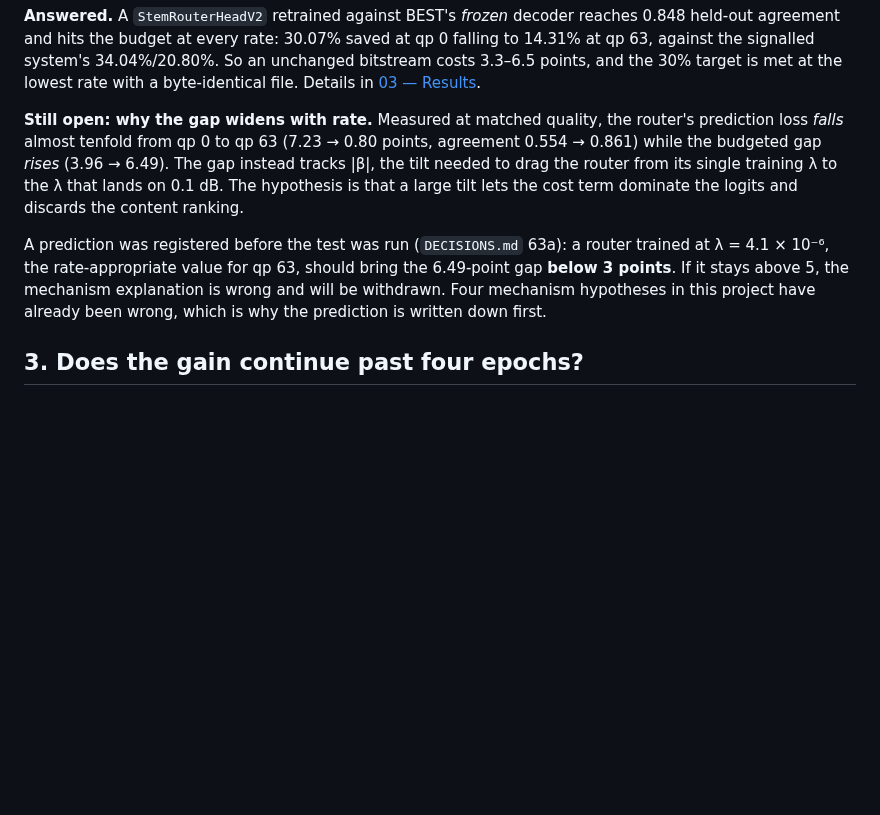
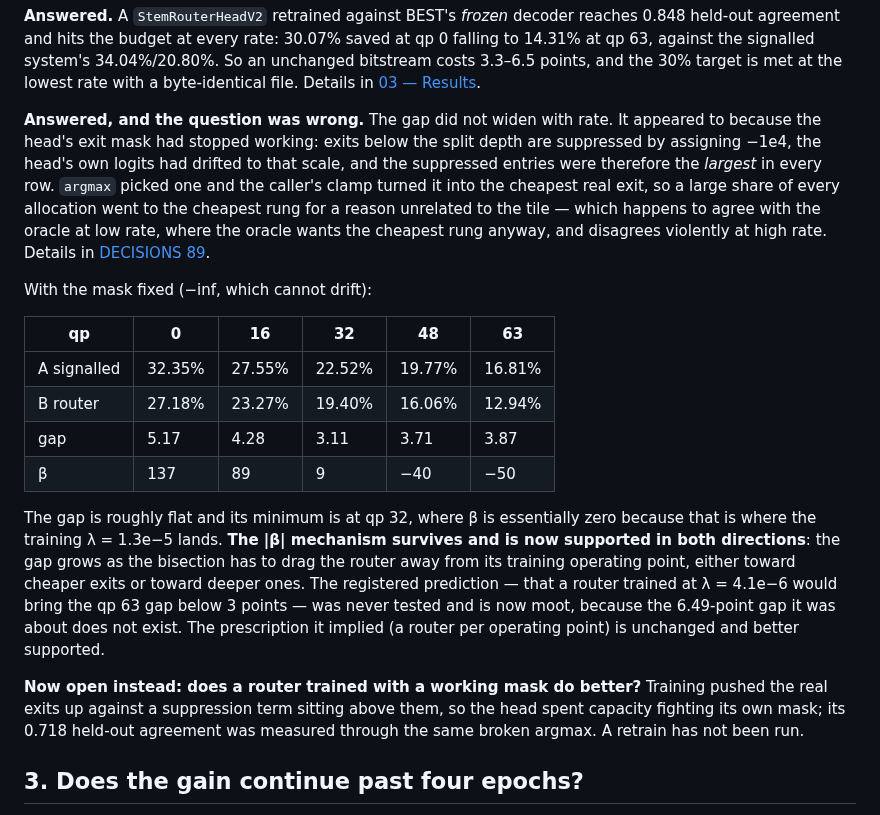
Before and after one commit to canerim/FLEX-FLOP, a Markdown page: docs/04-open-questions.md, the part around the change. GitHub-like rendering; blank space fills up the shorter version.

Commit message:
Open question 2 answered, and the question itself was wrong
'Why does the A-B gap widen with rate' had a registered prediction attached to
it. The gap does not widen with rate -- that was the broken exit mask, whose
bias toward the cheapest rung agreed with the oracle at low rate and not at
high. With the mask fixed the gap is flat at 3.1-5.2 points.

The |beta| mechanism the prediction was about survives and is better supported
than before: the minimum gap sits at qp 32, where the tilt is essentially zero
because that is where the training lambda lands, and it grows in both
directions. The prediction is moot rather than wrong -- the quantity it was
about does not exist -- and the prescription it implied, a router per operating
point, is unchanged.

Replaced with the question the fix opens: the head was trained fighting its own
mask, and its 0.718 agreement was measured through the same broken argmax. A
retrain has not been run.

```diff
--- a/docs/04-open-questions.md
+++ b/docs/04-open-questions.md
@@ -117,19 +117,39 @@ So an unchanged bitstream costs 3.3–6.5 points, and the 30% target is met at t
 lowest rate with a byte-identical file. Details in
 [03 — Results](03-results.md#two-ways-to-decide-and-what-the-difference-costs).
 
-**Still open: why the gap widens with rate.** Measured at matched quality, the
-router's prediction loss *falls* almost tenfold from qp 0 to qp 63 (7.23 → 0.80
-points, agreement 0.554 → 0.861) while the budgeted gap *rises* (3.96 → 6.49).
-The gap instead tracks |β|, the tilt needed to drag the router from its single
-training λ to the λ that lands on 0.1 dB. The hypothesis is that a large tilt
-lets the cost term dominate the logits and discards the content ranking.
+**Answered, and the question was wrong.** The gap did not widen with rate. It
+appeared to because the head's exit mask had stopped working: exits below the
+split depth are suppressed by assigning −1e4, the head's own logits had drifted
+to that scale, and the suppressed entries were therefore the *largest* in every
+row. `argmax` picked one and the caller's clamp turned it into the cheapest real
+exit, so a large share of every allocation went to the cheapest rung for a
+reason unrelated to the tile — which happens to agree with the oracle at low
+rate, where the oracle wants the cheapest rung anyway, and disagrees violently
+at high rate. Details in [DECISIONS 89](../DECISIONS.md).
 
-A prediction was registered before the test was run (`DECISIONS.md` 63a): a
-router trained at λ = 4.1 × 10⁻⁶, the rate-appropriate value for qp 63, should
-bring the 6.49-point gap **below 3 points**. If it stays above 5, the mechanism
-explanation is wrong and will be withdrawn. Four mechanism hypotheses in this
-project have already been wrong, which is why the prediction is written down
-first.
+With the mask fixed (−inf, which cannot drift):
+
+| qp | 0 | 16 | 32 | 48 | 63 |
+|---|---|---|---|---|---|
+| A signalled | 32.35% | 27.55% | 22.52% | 19.77% | 16.81% |
+| B router | 27.18% | 23.27% | 19.40% | 16.06% | 12.94% |
+| gap | 5.17 | 4.28 | 3.11 | 3.71 | 3.87 |
+| β | 137 | 89 | 9 | −40 | −50 |
+
+The gap is roughly flat and its minimum is at qp 32, where β is essentially
+zero because that is where the training λ = 1.3e−5 lands. **The |β| mechanism
+survives and is now supported in both directions**: the gap grows as the
+bisection has to drag the router away from its training operating point, either
+toward cheaper exits or toward deeper ones. The registered prediction — that a
+router trained at λ = 4.1e−6 would bring the qp 63 gap below 3 points — was
+never tested and is now moot, because the 6.49-point gap it was about does not
+exist. The prescription it implied (a router per operating point) is unchanged
+and better supported.
+
+**Now open instead: does a router trained with a working mask do better?**
+Training pushed the real exits up against a suppression term sitting above them,
+so the head spent capacity fighting its own mask; its 0.718 held-out agreement
+was measured through the same broken argmax. A retrain has not been run.
 
 ## 3. Does the gain continue past four epochs?
 
```
